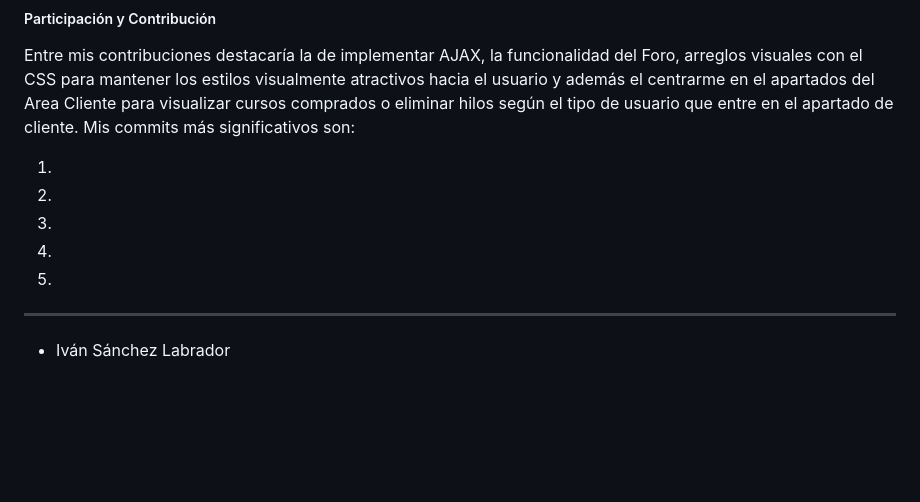
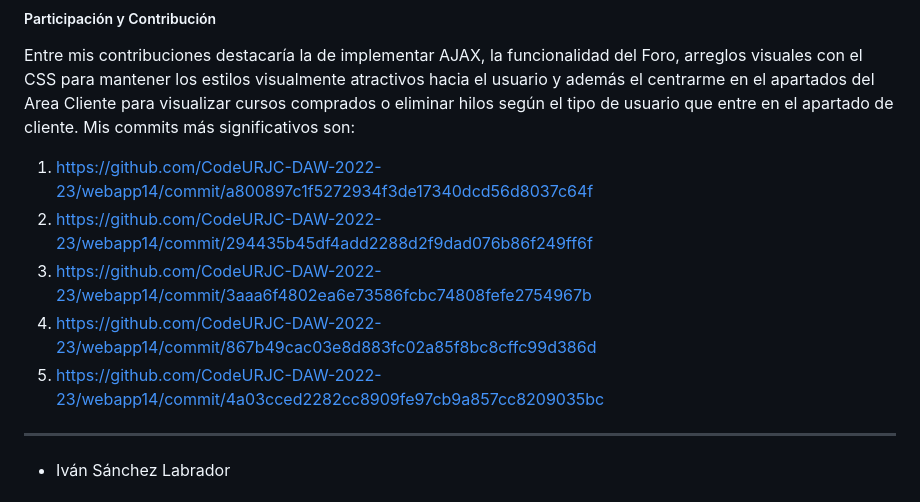
Before and after one commit to CodeURJC-DAW-2022-23/webapp14, a Markdown page: README.md, the part around one of its changes. GitHub-like rendering; blank space fills up the shorter version.

Commit message:
Adicion de mis commits significativos

```diff
--- a/README.md
+++ b/README.md
@@ -12,11 +12,11 @@ En cuanto a los miembros del grupo, su participación y commits significativos y
 
 Entre mis contribuciones destacaría la de implementar AJAX, la funcionalidad del Foro, arreglos visuales con el CSS para mantener los estilos visualmente atractivos hacia el usuario y además el centrarme en el apartados del Area Cliente para visualizar cursos comprados o eliminar hilos según el tipo de usuario que entre en el apartado de cliente. Mis commits más significativos son:
 
-1.
-2.
-3.
-4.
-5.
+1. https://github.com/CodeURJC-DAW-2022-23/webapp14/commit/a800897c1f5272934f3de17340dcd56d8037c64f
+2. https://github.com/CodeURJC-DAW-2022-23/webapp14/commit/294435b45df4add2288d2f9dad076b86f249ff6f
+3. https://github.com/CodeURJC-DAW-2022-23/webapp14/commit/3aaa6f4802ea6e73586fcbc74808fefe2754967b
+4. https://github.com/CodeURJC-DAW-2022-23/webapp14/commit/867b49cac03e8d883fc02a85f8bc8cffc99d386d
+5. https://github.com/CodeURJC-DAW-2022-23/webapp14/commit/4a03cced2282cc8909fe97cb9a857cc8209035bc
 
 ---
 
```
Also changed, not shown: other parts of README.md (+1 -1 lines).
